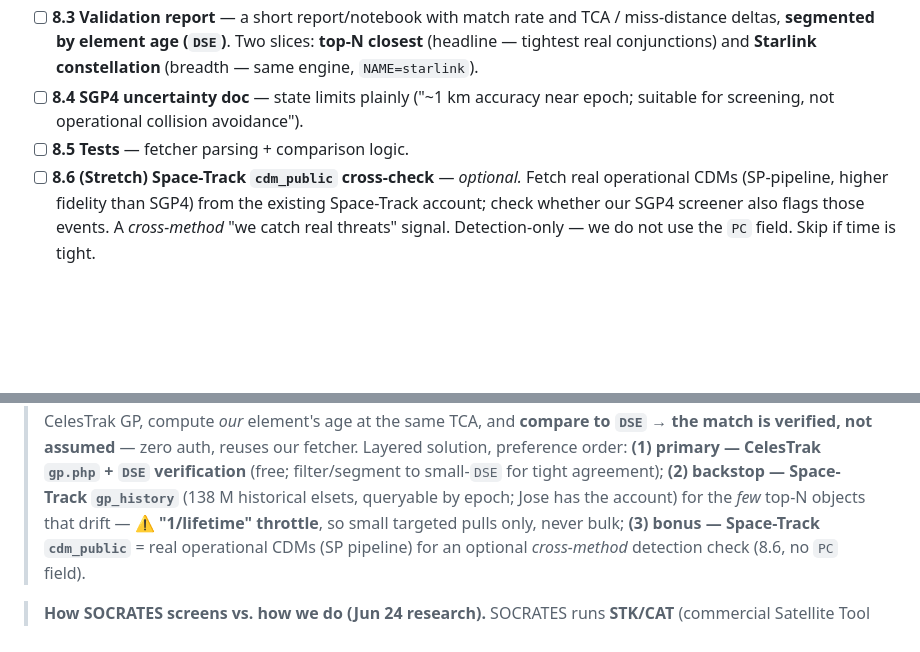
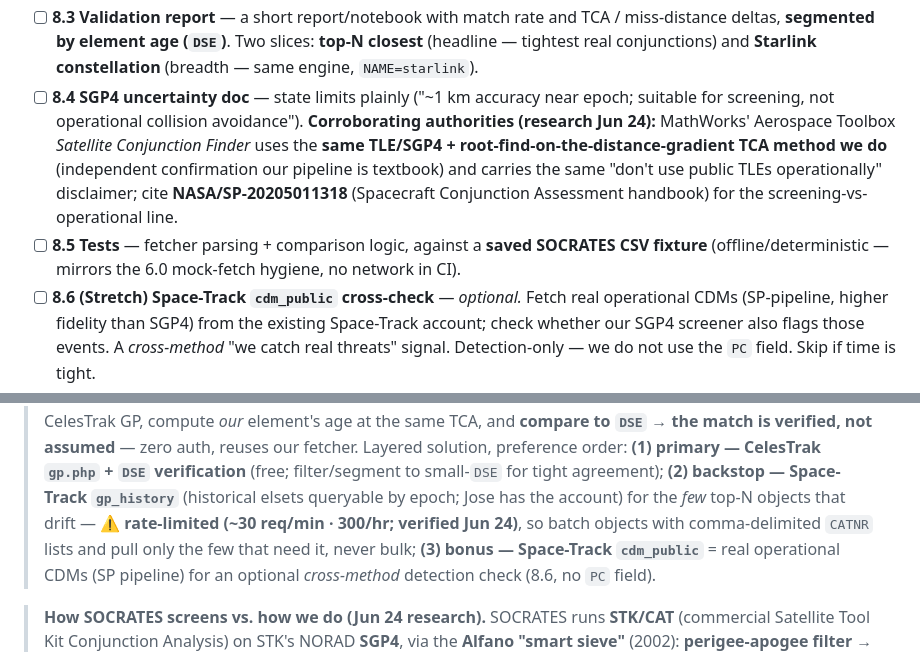
Before and after one commit to jtemblador/OrbitWatch, a Markdown page: progress/roadmap.md, 2 parts joined by grey strips. GitHub-like rendering; blank space fills up the shorter version.

Commit message:
Phase 8 review + source verification: confirmed SOCRATES format, fixed gp_history rate limit, MathWorks/NASA method corroboration, debris-secondary scope guard

```diff
--- a/progress/roadmap.md
+++ b/progress/roadmap.md
@@ -119,6 +126,6 @@ parameters (research Jun 24):** SOCRATES screens **all active payloads vs the fu
 - [ ] **8.3 Validation report** — a short report/notebook with match rate and TCA / miss-distance deltas, **segmented by element age (`DSE`)**. Two slices: **top-N closest** (headline — tightest real conjunctions) and **Starlink constellation** (breadth — same engine, `NAME=starlink`).
-- [ ] **8.4 SGP4 uncertainty doc** — state limits plainly ("~1 km accuracy near epoch; suitable for screening, not operational collision avoidance").
-- [ ] **8.5 Tests** — fetcher parsing + comparison logic.
+- [ ] **8.4 SGP4 uncertainty doc** — state limits plainly ("~1 km accuracy near epoch; suitable for screening, not operational collision avoidance"). **Corroborating authorities (research Jun 24):** MathWorks' Aerospace Toolbox *Satellite Conjunction Finder* uses the **same TLE/SGP4 + root-find-on-the-distance-gradient TCA method we do** (independent confirmation our pipeline is textbook) and carries the same "don't use public TLEs operationally" disclaimer; cite **NASA/SP-20205011318** (Spacecraft Conjunction Assessment handbook) for the screening-vs-operational line.
+- [ ] **8.5 Tests** — fetcher parsing + comparison logic, against a **saved SOCRATES CSV fixture** (offline/deterministic — mirrors the 6.0 mock-fetch hygiene, no network in CI).
 - [ ] **8.6 (Stretch) Space-Track `cdm_public` cross-check** — *optional.* Fetch real operational CDMs (SP-pipeline, higher fidelity than SGP4) from the existing Space-Track account; check whether our SGP4 screener also flags those events. A *cross-method* "we catch real threats" signal. Detection-only — we do not use the `PC` field. Skip if time is tight.
 
 **✅ Done when:** a report shows what % of SOCRATES events we reproduce and how closely.
@@ -262,8 +269,9 @@ constellation **49% of pairs survive** (25 M tuples, 4.5 GB) and the medium filt
 > the same TCA, and **compare to `DSE` → the match is verified, not assumed** — zero auth, reuses our
 > fetcher. Layered solution, preference order: **(1) primary — CelesTrak `gp.php` + `DSE` verification**
 > (free; filter/segment to small-`DSE` for tight agreement); **(2) backstop — Space-Track `gp_history`**
-> (138 M historical elsets, queryable by epoch; Jose has the account) for the *few* top-N objects that
-> drift — ⚠ **"1/lifetime" throttle**, so small targeted pulls only, never bulk; **(3) bonus —
+> (historical elsets queryable by epoch; Jose has the account) for the *few* top-N objects that
+> drift — ⚠ **rate-limited (~30 req/min · 300/hr; verified Jun 24)**, so batch objects with
+> comma-delimited `CATNR` lists and pull only the few that need it, never bulk; **(3) bonus —
 > Space-Track `cdm_public`** = real operational CDMs (SP pipeline) for an optional *cross-method*
 > detection check (8.6, no `PC` field).
 
```
Also changed, not shown: other parts of progress/roadmap.md (+9 -2 lines), progress/notes/key_information.md (+9 -4 lines).
